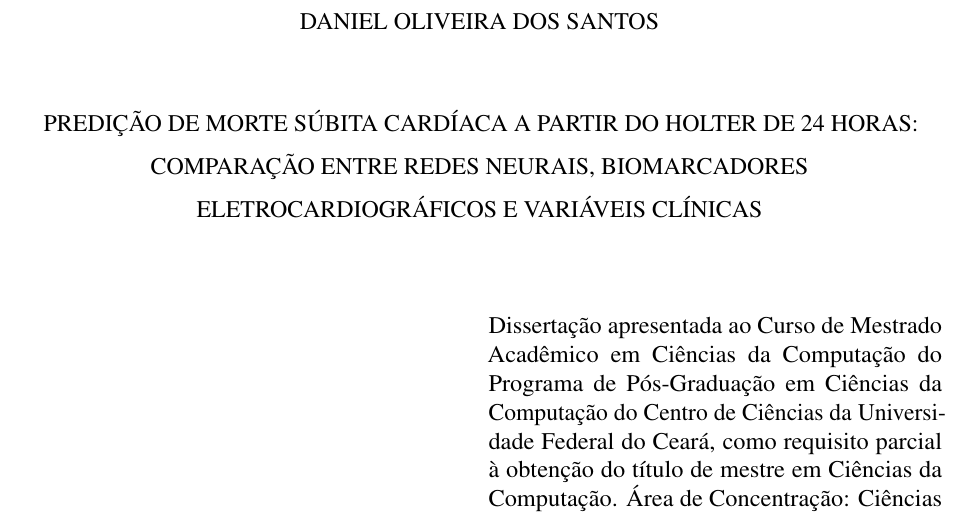
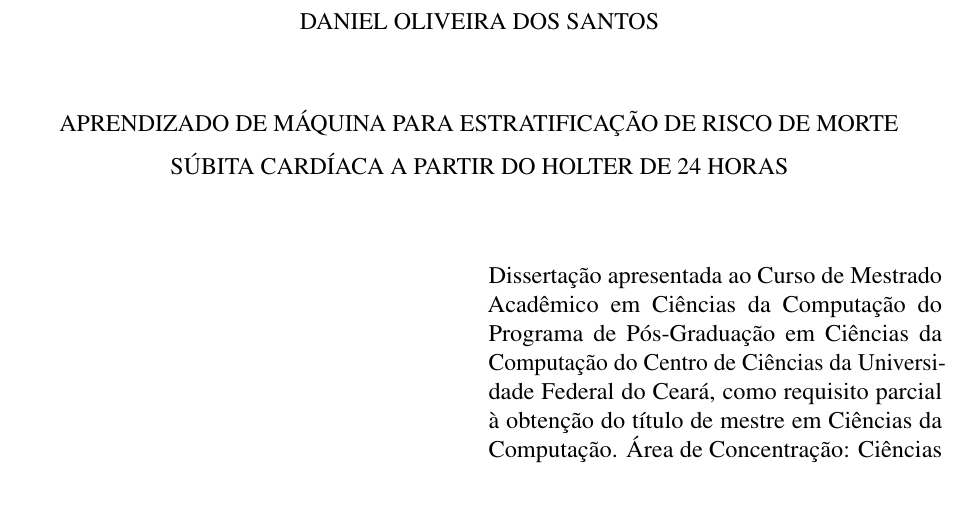
Before and after one commit to danielodossantosdataprev-prog/dissertacao_mestrado, a LaTeX thesis (documento.tex): part of page 3 of 108 before the commit and part of page 3 of 107 after it, cut so that both start at the same text. Compiled offline with pdfLaTeX.

Commit message:
versão 16 — 22/10/2026 15:12 — Título: Aprendizado de máquina para estratificação de risco de morte súbita cardíaca a partir do Holter de 24 horas
Co-Authored-By: Claude Opus 5.5 <noreply@anthropic.com>
Claude-Session: https://claude.ai/code/session_01Gib6bVk3eSJvxxTP3Hydy7

```diff
--- a/documento.tex
+++ b/documento.tex
@@ -176,7 +176,7 @@
 %%%%%%%%%%%%%%%%%%%%%%%%%%%%%%%%%%%%%%%%%%%%%%%%%%%%%
 
 \autor{Daniel Oliveira dos Santos}
-\titulo{Predição de morte súbita cardíaca a partir do Holter de 24 horas: comparação entre redes neurais, biomarcadores eletrocardiográficos e variáveis clínicas}
+\titulo{Aprendizado de máquina para estratificação de risco de morte súbita cardíaca a partir do Holter de 24 horas}
 \data{2026}
 \local{Fortaleza}
 
```
Also changed, not shown: documento.pdf.
